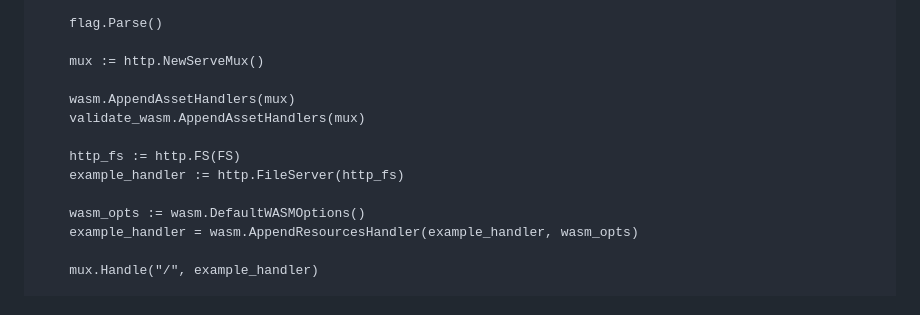
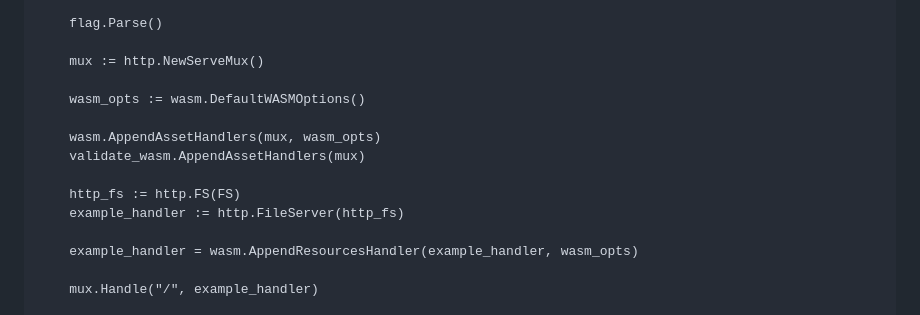
Before and after one commit to whosonfirst/go-whosonfirst-validate-wasm, a Markdown page: README.md, the part around the change. GitHub-like rendering.

```diff
--- a/README.md
+++ b/README.md
@@ -60,13 +60,14 @@ func main() {
 
 	mux := http.NewServeMux()
 
-	wasm.AppendAssetHandlers(mux)
+	wasm_opts := wasm.DefaultWASMOptions()
+
+	wasm.AppendAssetHandlers(mux, wasm_opts)
 	validate_wasm.AppendAssetHandlers(mux)
 
 	http_fs := http.FS(FS)
 	example_handler := http.FileServer(http_fs)
 
-	wasm_opts := wasm.DefaultWASMOptions()
 	example_handler = wasm.AppendResourcesHandler(example_handler, wasm_opts)
 
 	mux.Handle("/", example_handler)
```
